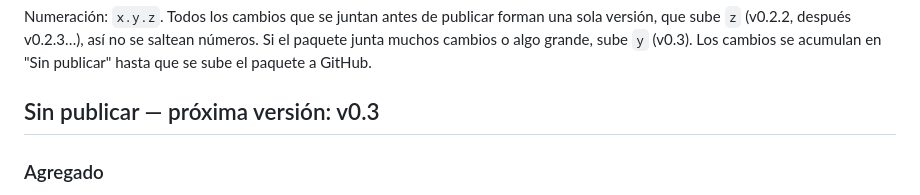
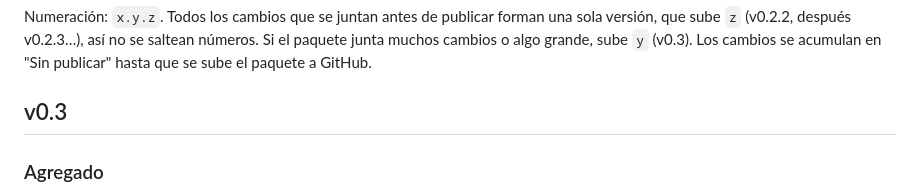
Before and after one commit to Marcus5114/pulsecombo, a Markdown page: CHANGELOG.md, the part around the change. GitHub-like rendering.

Commit message:
release: v0.3
Co-Authored-By: Claude Opus 5.5 <noreply@anthropic.com>
Claude-Session: https://claude.ai/code/session_01RoEsSJscT8URB2mHi8jdSP

```diff
--- a/CHANGELOG.md
+++ b/CHANGELOG.md
@@ -9,7 +9,7 @@ Formato: cada versión agrupa sus cambios por tipo.
 
 Numeración: `x.y.z`. Todos los cambios que se juntan antes de publicar forman una sola versión, que sube `z` (v0.2.2, después v0.2.3…), así no se saltean números. Si el paquete junta muchos cambios o algo grande, sube `y` (v0.3). Los cambios se acumulan en "Sin publicar" hasta que se sube el paquete a GitHub.
 
-## Sin publicar — próxima versión: v0.3
+## v0.3
 
 ### Agregado
 - Condensador en las mejoras de cada galaxia: convierte la moneda que sobra en materia oscura. Cada condensación cuesta 6% más. Ahora el árbol global se puede completar.
```
